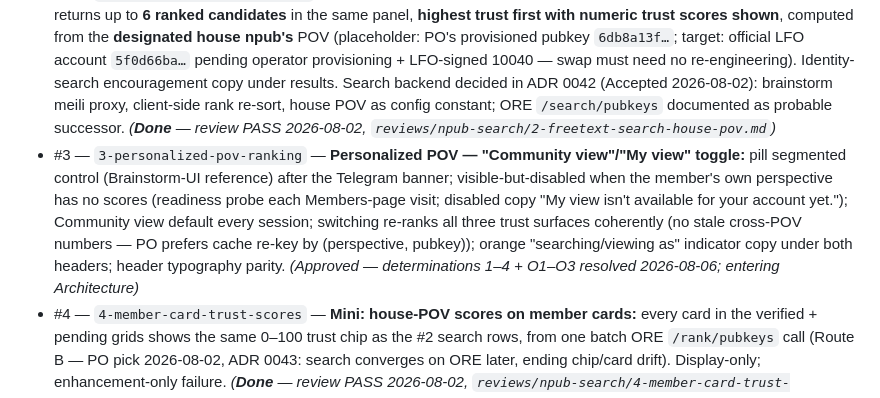
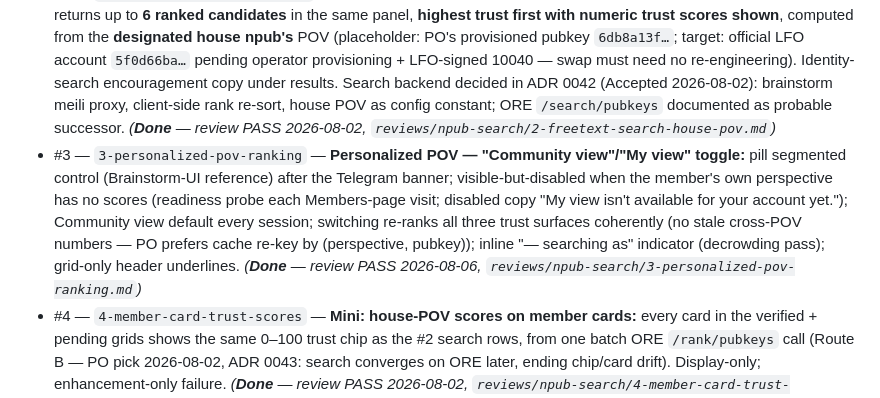
Before and after one commit to gaby-frei/les-femmes-orange, a Markdown page: engineering-team/epics/npub-search.md, the part around the change. Drawn GitHub-style.

Commit message:
review(npub-search#3): PASS — 165/165 e2e; live-preview checklist issued; story Done, epic synced
Co-Authored-By: Claude Fable 5 <noreply@anthropic.com>

```diff
--- a/engineering-team/epics/npub-search.md
+++ b/engineering-team/epics/npub-search.md
@@ -21,7 +21,7 @@ The search UX repurposes the deployed brainstorm.world search page (reference in
 ## Stories
 - #1 — `1-identity-search-attest` — **Single-match search:** identity-string search (npub / hex / nprofile) on the Members page: resolve to a single candidate rendered as a brainstorm-style row (photo, name, domain-verified NIP-05 ✓, right-justified status badge) in the dropdown panel; vouch from the panel via the extracted `publishVouch` core. Metadata-less keys vouchable with a trust warning (O3 reversed). *(Done — review PASS 2026-07-31, ADR 0041; on `feat/npub-search`, merge to main pending PO call)*
 - #2 — `2-freetext-search-house-pov` — **Free-text search, house POV:** non-identity input (≥2 chars, live debounced) returns up to **6 ranked candidates** in the same panel, **highest trust first with numeric trust scores shown**, computed from the **designated house npub's** POV (placeholder: PO's provisioned pubkey `6db8a13f…`; target: official LFO account `5f0d66ba…` pending operator provisioning + LFO-signed 10040 — swap must need no re-engineering). Identity-search encouragement copy under results. Search backend decided in ADR 0042 (Accepted 2026-08-02): brainstorm meili proxy, client-side rank re-sort, house POV as config constant; ORE `/search/pubkeys` documented as probable successor. *(**Done** — review PASS 2026-08-02, `reviews/npub-search/2-freetext-search-house-pov.md`)*
-- #3 — `3-personalized-pov-ranking` — **Personalized POV — "Community view"/"My view" toggle:** pill segmented control (Brainstorm-UI reference) after the Telegram banner; visible-but-disabled when the member's own perspective has no scores (readiness probe each Members-page visit; disabled copy "My view isn't available for your account yet."); Community view default every session; switching re-ranks all three trust surfaces coherently (no stale cross-POV numbers — PO prefers cache re-key by (perspective, pubkey)); orange "searching/viewing as" indicator copy under both headers; header typography parity. *(Approved — determinations 1–4 + O1–O3 resolved 2026-08-06; entering Architecture)*
+- #3 — `3-personalized-pov-ranking` — **Personalized POV — "Community view"/"My view" toggle:** pill segmented control (Brainstorm-UI reference) after the Telegram banner; visible-but-disabled when the member's own perspective has no scores (readiness probe each Members-page visit; disabled copy "My view isn't available for your account yet."); Community view default every session; switching re-ranks all three trust surfaces coherently (no stale cross-POV numbers — PO prefers cache re-key by (perspective, pubkey)); inline "— searching as" indicator (decrowding pass); grid-only header underlines. *(**Done** — review PASS 2026-08-06, `reviews/npub-search/3-personalized-pov-ranking.md`)*
 - #4 — `4-member-card-trust-scores` — **Mini: house-POV scores on member cards:** every card in the verified + pending grids shows the same 0–100 trust chip as the #2 search rows, from one batch ORE `/rank/pubkeys` call (Route B — PO pick 2026-08-02, ADR 0043: search converges on ORE later, ending chip/card drift). Display-only; enhancement-only failure. *(**Done** — review PASS 2026-08-02, `reviews/npub-search/4-member-card-trust-scores.md`)*
 - #5 — `5-trust-ordered-grids` — **Mini: trust-ordered member grids:** each grid renders cards in descending trust-score order (upper-left first), score-less last, **POV-agnostic** — supersedes #4's display-only constraint and narrows #3's grid scope to a POV swap. *(**Done** — review PASS 2026-08-02, `reviews/npub-search/5-trust-ordered-grids.md`)*
 - #6 — `6-search-ore-migration` — **Search → ORE migration:** free-text search moves from the meili proxy to ORE `/search/pubkeys` (`relevance-pov`, personalization probe-verified 2026-08-05 — ADR 0042 rewrite), completing ADR 0043's convergence: matching+order from ORE search, row chips from the shared `/rank/pubkeys` batch/cache, kind-0 metadata joined over the story-#1 wide relay set, both ORE calls on `brainstormserver.nosfabrica.com` (moves #4's shipped rank URL), unavailable-state-only fallback with identity-search prompt. *(**Done** — review PASS 2026-08-05, `reviews/npub-search/6-search-ore-migration.md`)*
```
Also changed, not shown: 2 other files.
